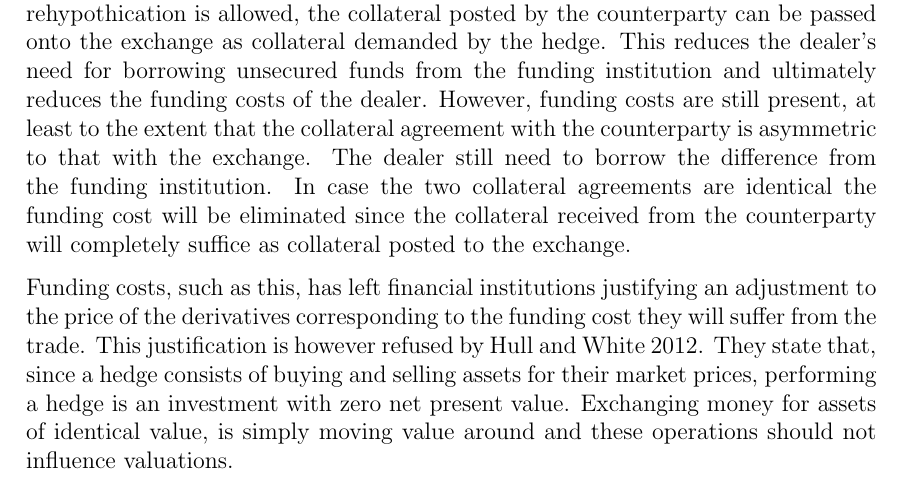
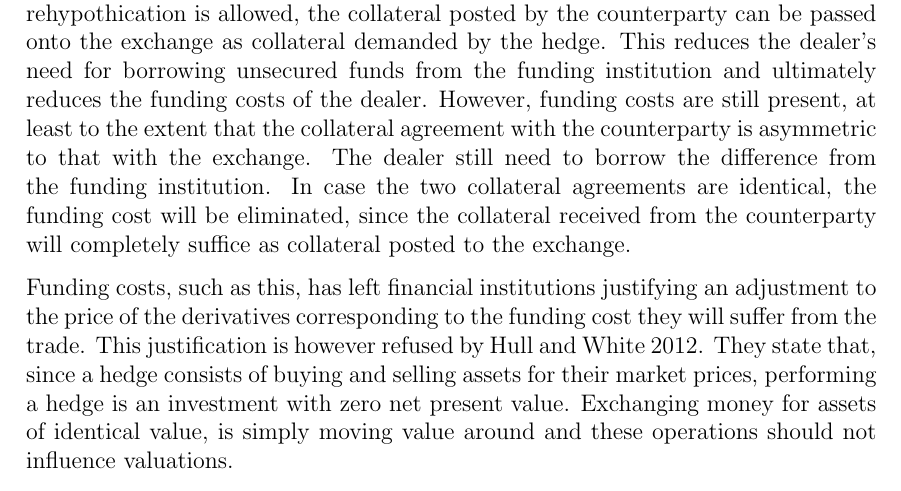
Before and after one commit to sebastianbaltser/master-thesis, a LaTeX thesis (thesis/main.tex, which reads thesis/content/body-matter/fva-debate/sources-of-funding-costs.tex): part of page 3 of 15, cut so that both start at the same text. Compiled offline with pdfLaTeX.

Commit message:
Add punctuation

```diff
--- a/thesis/content/body-matter/fva-debate/sources-of-funding-costs.tex
+++ b/thesis/content/body-matter/fva-debate/sources-of-funding-costs.tex
@@ -41,7 +41,8 @@
         However, funding costs are still present,
         at least to the extent that the collateral agreement with the counterparty is asymmetric to that with the exchange.
         The dealer still need to borrow the difference from the funding institution.
-        In case the two collateral agreements are identical the funding cost will be eliminated since the collateral received from the counterparty will completely suffice as collateral posted to the exchange.
+        In case the two collateral agreements are identical, the funding cost will be eliminated,
+        since the collateral received from the counterparty will completely suffice as collateral posted to the exchange.
 
         Funding costs, such as this, has left financial institutions justifying an adjustment to the price of the derivatives
         corresponding to the funding cost they will suffer from the trade.
```
